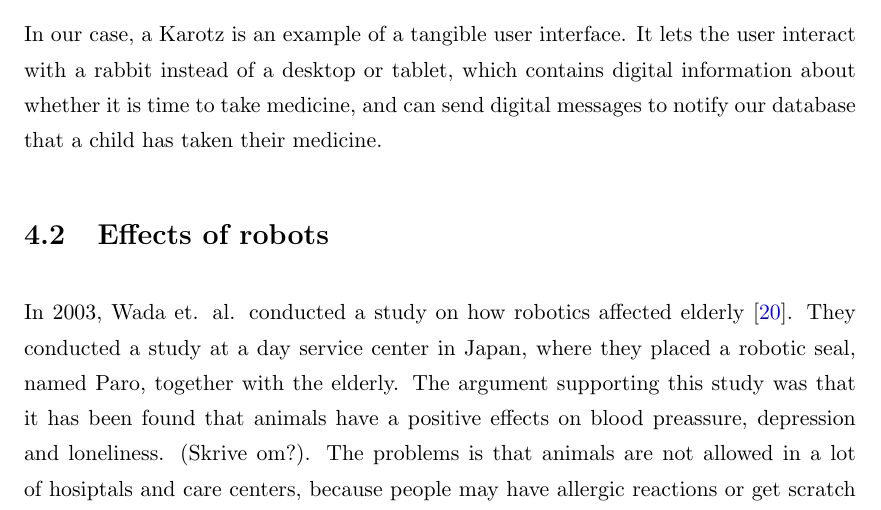
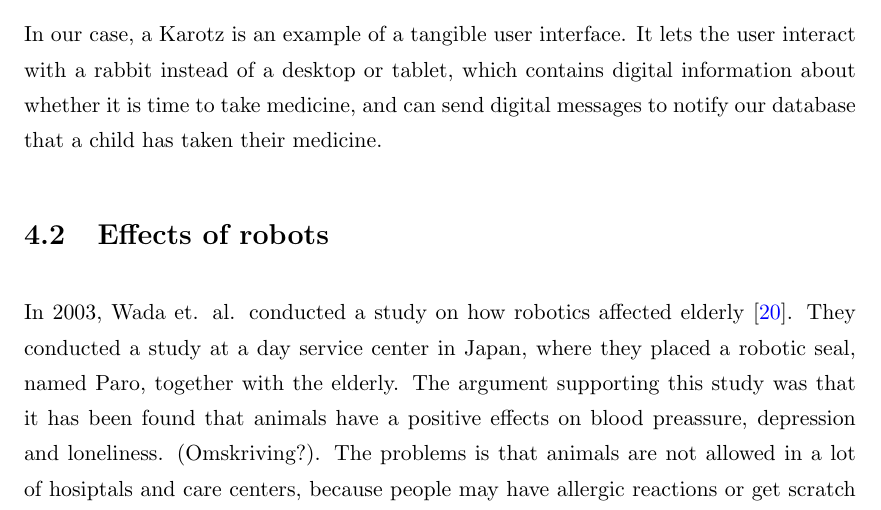
Before and after one commit to aleksg/Fordypningsprosjekt, a LaTeX thesis (Thesis/document.tex, which reads Thesis/Chapters/Chapter4/tangible-interfaces.tex): part of page 26 of 36, cut so that both start at the same text. Compiled offline with pdfLaTeX.

Commit message:
this is message

```diff
--- a/Thesis/Chapters/Chapter4/tangible-interfaces.tex
+++ b/Thesis/Chapters/Chapter4/tangible-interfaces.tex
@@ -13,7 +13,7 @@ In our case, a Karotz is an example of a tangible user interface. It lets the us
 
 \section{Effects of robots}
 
-In 2003, Wada et. al. conducted a study on how robotics affected elderly \cite{wada2004effects}. They conducted a study at a day service center in Japan, where they placed a robotic seal, named Paro, together with the elderly. The argument supporting this study was that it has been found that animals have a positive effects on blood preassure, depression and loneliness. (Skrive om?). The problems is that animals are not allowed in a lot of hosiptals and care centers, because people may have allergic reactions or get scratch marks from it. They placed a robotic seal in the care center, and anylzed the reactions from the elderly.
+In 2003, Wada et. al. conducted a study on how robotics affected elderly \cite{wada2004effects}. They conducted a study at a day service center in Japan, where they placed a robotic seal, named Paro, together with the elderly. The argument supporting this study was that it has been found that animals have a positive effects on blood preassure, depression and loneliness. (Omskriving?). The problems is that animals are not allowed in a lot of hosiptals and care centers, because people may have allergic reactions or get scratch marks from it. They placed a robotic seal in the care center, and anylzed the reactions from the elderly.
 
 The results showed that their mood was better after interacting with Paro in five weeks, and became worse once Paro was no longer there. In addition, nurses burnout rate decreased during the experiment, which implies that they had easier days whenever Paro was there.
 
```
Also changed, not shown: Thesis/Thesis.pdf.
